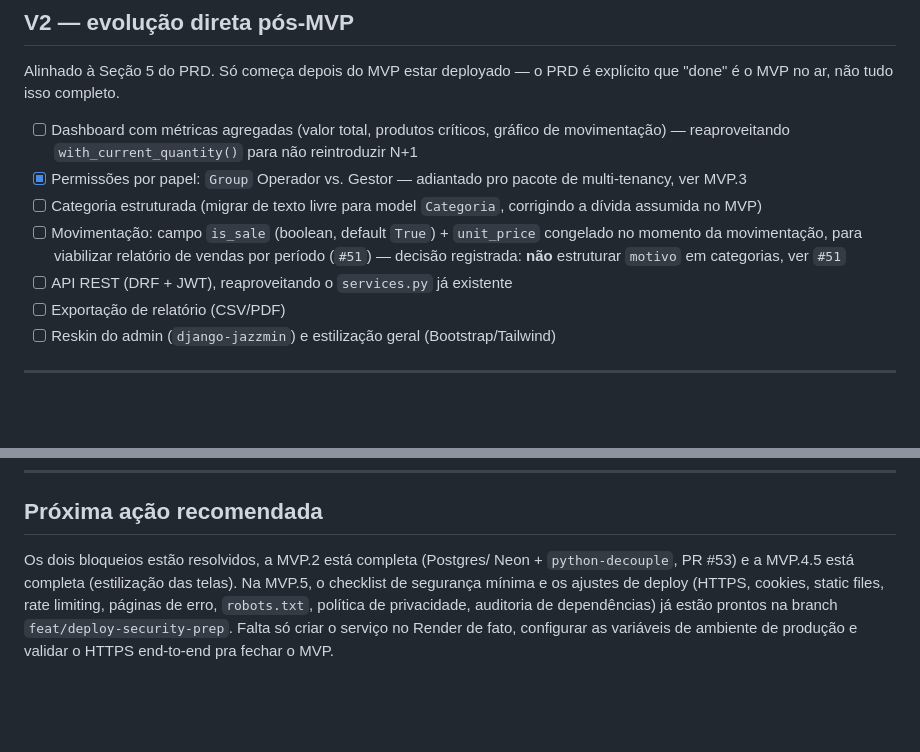
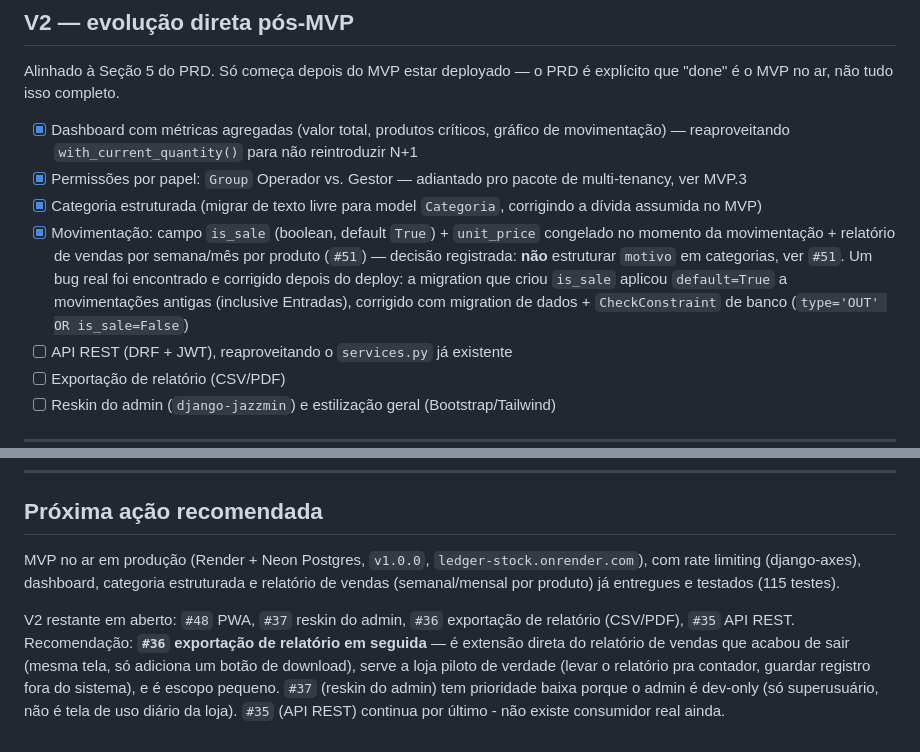
Before and after one commit to duzinetti/ledger-stock, a Markdown page: ROADMAP.md, 2 parts joined by grey strips. Rendered like a GitHub page; blank space fills up the shorter version.

Commit message:
docs(roadmap): sync V2 checklist and close stale issues
Dashboard, categoria estruturada, and is_sale/unit_price/sales report
were already shipped but still unchecked. Also closed #32 (role
permissions - already implemented) and #34 (structured motivo enum -
explicitly decided against in #51) on GitHub, both stale.

```diff
--- a/ROADMAP.md
+++ b/ROADMAP.md
@@ -106,17 +106,21 @@ HTTPS.
 Alinhado à Seção 5 do PRD. Só começa depois do MVP estar deployado —
 o PRD é explícito que "done" é o MVP no ar, não tudo isso completo.
 
-- [ ] Dashboard com métricas agregadas (valor total, produtos
+- [x] Dashboard com métricas agregadas (valor total, produtos
       críticos, gráfico de movimentação) — reaproveitando
       `with_current_quantity()` para não reintroduzir N+1
 - [x] Permissões por papel: `Group` Operador vs. Gestor — adiantado
       pro pacote de multi-tenancy, ver MVP.3
-- [ ] Categoria estruturada (migrar de texto livre para model
+- [x] Categoria estruturada (migrar de texto livre para model
       `Categoria`, corrigindo a dívida assumida no MVP)
-- [ ] Movimentação: campo `is_sale` (boolean, default `True`) +
-      `unit_price` congelado no momento da movimentação, para viabilizar
-      relatório de vendas por período (`#51`) — decisão registrada:
-      **não** estruturar `motivo` em categorias, ver `#51`
+- [x] Movimentação: campo `is_sale` (boolean, default `True`) +
+      `unit_price` congelado no momento da movimentação + relatório de
+      vendas por semana/mês por produto (`#51`) — decisão registrada:
+      **não** estruturar `motivo` em categorias, ver `#51`. Um bug real
+      foi encontrado e corrigido depois do deploy: a migration que criou
+      `is_sale` aplicou `default=True` a movimentações antigas (inclusive
+      Entradas), corrigido com migration de dados + `CheckConstraint`
+      de banco (`type='OUT' OR is_sale=False`)
 - [ ] API REST (DRF + JWT), reaproveitando o `services.py` já existente
 - [ ] Exportação de relatório (CSV/PDF)
 - [ ] Reskin do admin (`django-jazzmin`) e estilização geral
@@ -181,12 +185,17 @@ Alinhado à Seção 5 do PRD.
 
 ## Próxima ação recomendada
 
-Os dois bloqueios estão resolvidos, a MVP.2 está completa (Postgres/
-Neon + `python-decouple`, PR #53) e a MVP.4.5 está completa
-(estilização das telas). Na MVP.5, o checklist de segurança mínima e
-os ajustes de deploy (HTTPS, cookies, static files, rate limiting,
-páginas de erro, `robots.txt`, política de privacidade, auditoria de
-dependências) já estão prontos na branch `feat/deploy-security-prep`.
-Falta só criar o serviço no Render de fato, configurar as variáveis
-de ambiente de produção e validar o HTTPS end-to-end pra fechar o
-MVP.
+MVP no ar em produção (Render + Neon Postgres, `v1.0.0`,
+`ledger-stock.onrender.com`), com rate limiting (django-axes),
+dashboard, categoria estruturada e relatório de vendas (semanal/mensal
+por produto) já entregues e testados (115 testes).
+
+V2 restante em aberto: `#48` PWA, `#37` reskin do admin,
+`#36` exportação de relatório (CSV/PDF), `#35` API REST. Recomendação:
+**`#36` exportação de relatório em seguida** — é extensão direta do
+relatório de vendas que acabou de sair (mesma tela, só adiciona um
+botão de download), serve a loja piloto de verdade (levar o relatório
+pra contador, guardar registro fora do sistema), e é escopo pequeno.
+`#37` (reskin do admin) tem prioridade baixa porque o admin é
+dev-only (só superusuário, não é tela de uso diário da loja). `#35`
+(API REST) continua por último - não existe consumidor real ainda.
```
